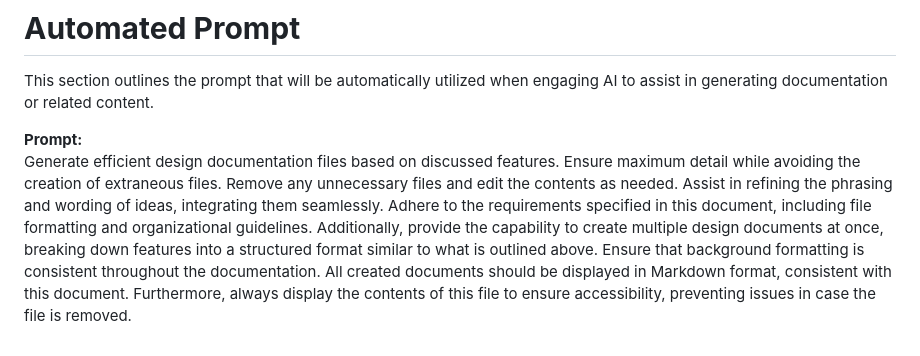
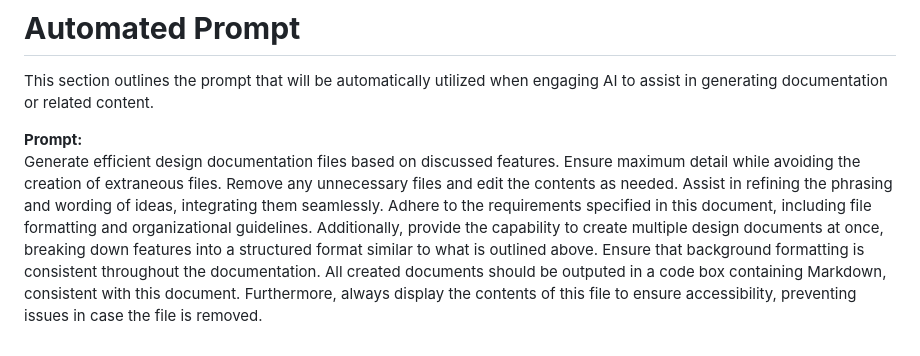
Before and after one commit to CTH999/GoL, a Markdown page: docs/design-docs/Design_Document_Formatting_Guidelines.md, the part around the change. Rendered like a GitHub page.

Commit message:
improve wording

```diff
--- a/docs/design-docs/Design_Document_Formatting_Guidelines.md
+++ b/docs/design-docs/Design_Document_Formatting_Guidelines.md
@@ -56,4 +56,4 @@ This section provides information about the pre-set documents, including general
 This section outlines the prompt that will be automatically utilized when engaging AI to assist in generating documentation or related content.
 
 **Prompt:**
-Generate efficient design documentation files based on discussed features. Ensure maximum detail while avoiding the creation of extraneous files. Remove any unnecessary files and edit the contents as needed. Assist in refining the phrasing and wording of ideas, integrating them seamlessly. Adhere to the requirements specified in this document, including file formatting and organizational guidelines. Additionally, provide the capability to create multiple design documents at once, breaking down features into a structured format similar to what is outlined above. Ensure that background formatting is consistent throughout the documentation. All created documents should be displayed in Markdown format, consistent with this document. Furthermore, always display the contents of this file to ensure accessibility, preventing issues in case the file is removed.
+Generate efficient design documentation files based on discussed features. Ensure maximum detail while avoiding the creation of extraneous files. Remove any unnecessary files and edit the contents as needed. Assist in refining the phrasing and wording of ideas, integrating them seamlessly. Adhere to the requirements specified in this document, including file formatting and organizational guidelines. Additionally, provide the capability to create multiple design documents at once, breaking down features into a structured format similar to what is outlined above. Ensure that background formatting is consistent throughout the documentation. All created documents should be outputed in a code box containing Markdown, consistent with this document. Furthermore, always display the contents of this file to ensure accessibility, preventing issues in case the file is removed.
```
